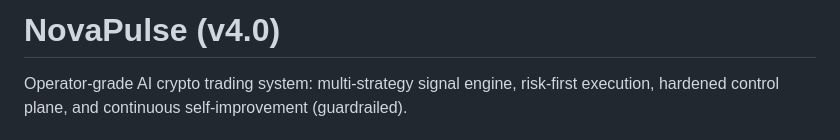
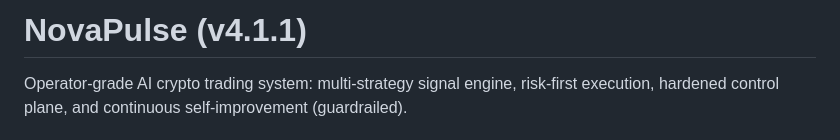
Before and after one commit to dmitriy718/NovaPulse, a Markdown page: README.md, the part around the change. Rendered like a GitHub page.

Commit message:
Align README version with project metadata

```diff
--- a/README.md
+++ b/README.md
@@ -1,4 +1,4 @@
-# NovaPulse (v4.0)
+# NovaPulse (v4.1.1)
 
 Operator-grade AI crypto trading system: multi-strategy signal engine, risk-first execution, hardened control plane, and continuous self-improvement (guardrailed).
 
```
